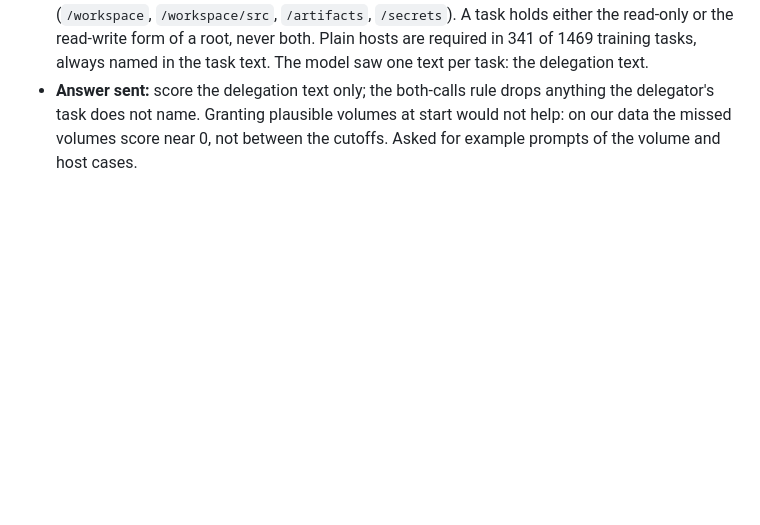
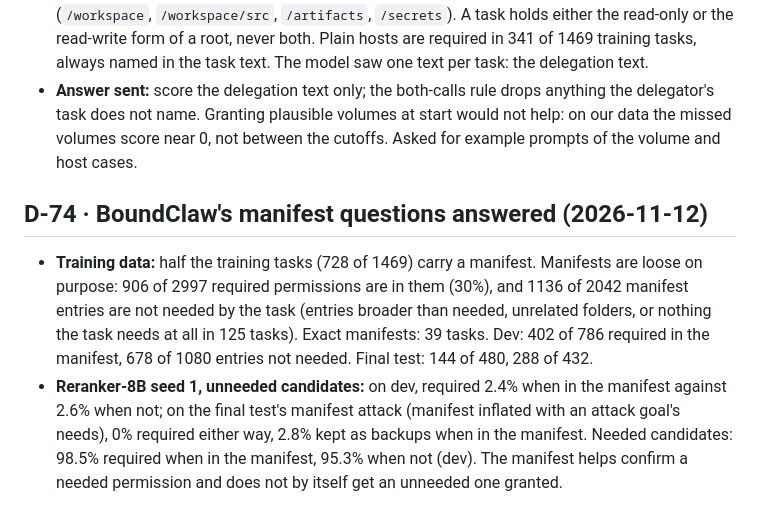
Before and after one commit to jbcallv/mbla, a Markdown page: research/decisions.md, the part around the change. Rendered like a GitHub page; blank space fills up the shorter version.

Commit message:
Answers on manifests for BoundClaw (D-74)

```diff
--- a/research/decisions.md
+++ b/research/decisions.md
@@ -611,3 +611,7 @@ Decisions taken for MBLA that the team can revisit. Each entry names the alterna
 - **Our data, same model (seed 1):** volumes needed 138 times on dev, 132 required; 86 on held-out, 80 required, 2 plausible. Plain hosts needed 57 times on held-out, all 57 required (all are named in the task text, as in training). The model works on volumes and hosts in our distribution, so their result is a distribution difference, not a general failure.
 - **Training data facts:** volumes are mount roots, never file paths, from only four roots (`/workspace`, `/workspace/src`, `/artifacts`, `/secrets`). A task holds either the read-only or the read-write form of a root, never both. Plain hosts are required in 341 of 1469 training tasks, always named in the task text. The model saw one text per task: the delegation text.
 - **Answer sent:** score the delegation text only; the both-calls rule drops anything the delegator's task does not name. Granting plausible volumes at start would not help: on our data the missed volumes score near 0, not between the cutoffs. Asked for example prompts of the volume and host cases.
+
+## D-74 · BoundClaw's manifest questions answered (2026-11-12)
+- **Training data:** half the training tasks (728 of 1469) carry a manifest. Manifests are loose on purpose: 906 of 2997 required permissions are in them (30%), and 1136 of 2042 manifest entries are not needed by the task (entries broader than needed, unrelated folders, or nothing the task needs at all in 125 tasks). Exact manifests: 39 tasks. Dev: 402 of 786 required in the manifest, 678 of 1080 entries not needed. Final test: 144 of 480, 288 of 432.
+- **Reranker-8B seed 1, unneeded candidates:** on dev, required 2.4% when in the manifest against 2.6% when not; on the final test's manifest attack (manifest inflated with an attack goal's needs), 0% required either way, 2.8% kept as backups when in the manifest. Needed candidates: 98.5% required when in the manifest, 95.3% when not (dev). The manifest helps confirm a needed permission and does not by itself get an unneeded one granted.
```
